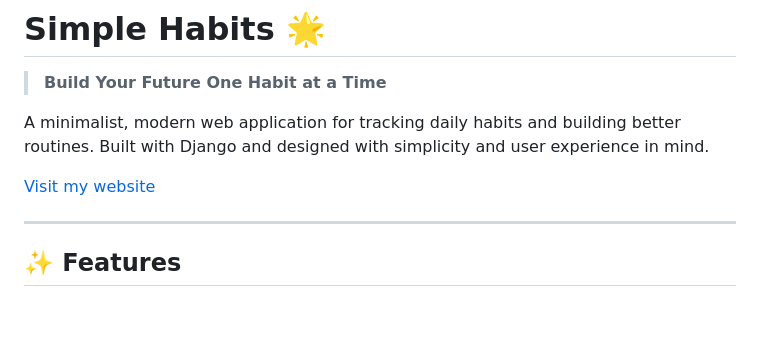
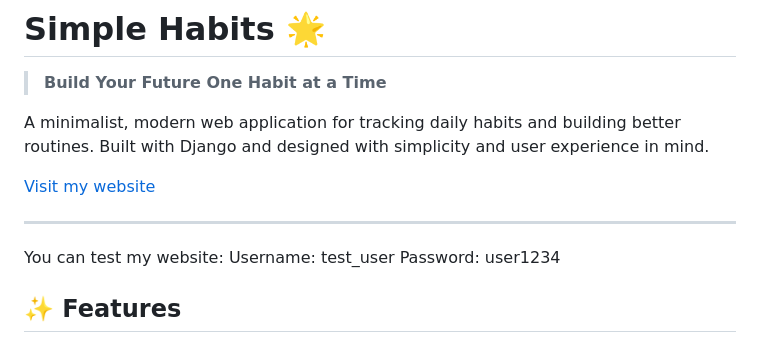
Before and after one commit to mileantkostya2002/habit_tracker, a Markdown page: README.md, the part around the change. Drawn GitHub-style; blank space fills up the shorter version.

```diff
--- a/README.md
+++ b/README.md
@@ -7,6 +7,10 @@ A minimalist, modern web application for tracking daily habits and building bett
 [Visit my website](https://habit-tracker-m3j0.onrender.com/habits/)
 
 ---
+
+You can test my website:
+Username: test_user
+Password: user1234
 
 ## ✨ Features
 
```
